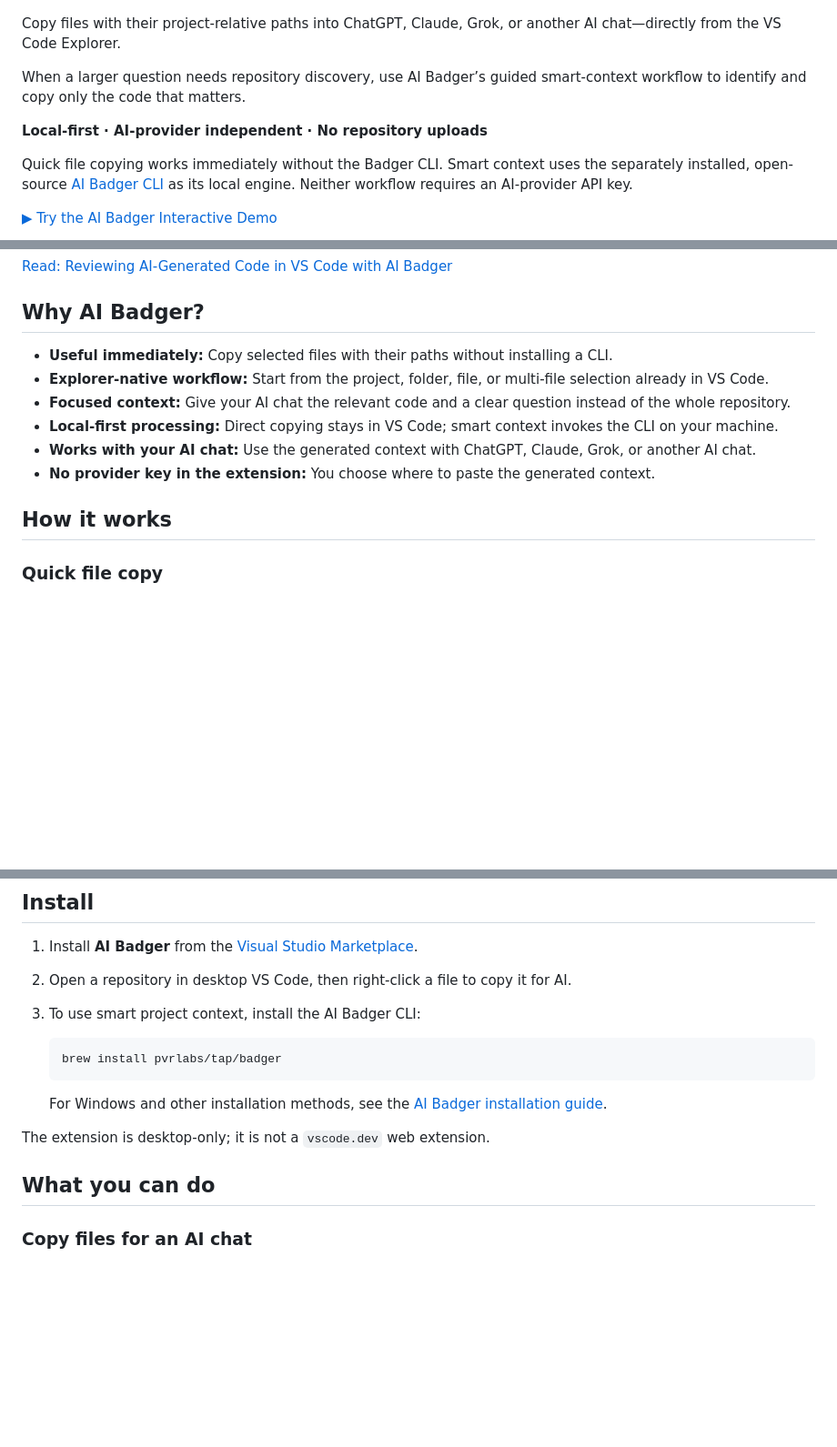
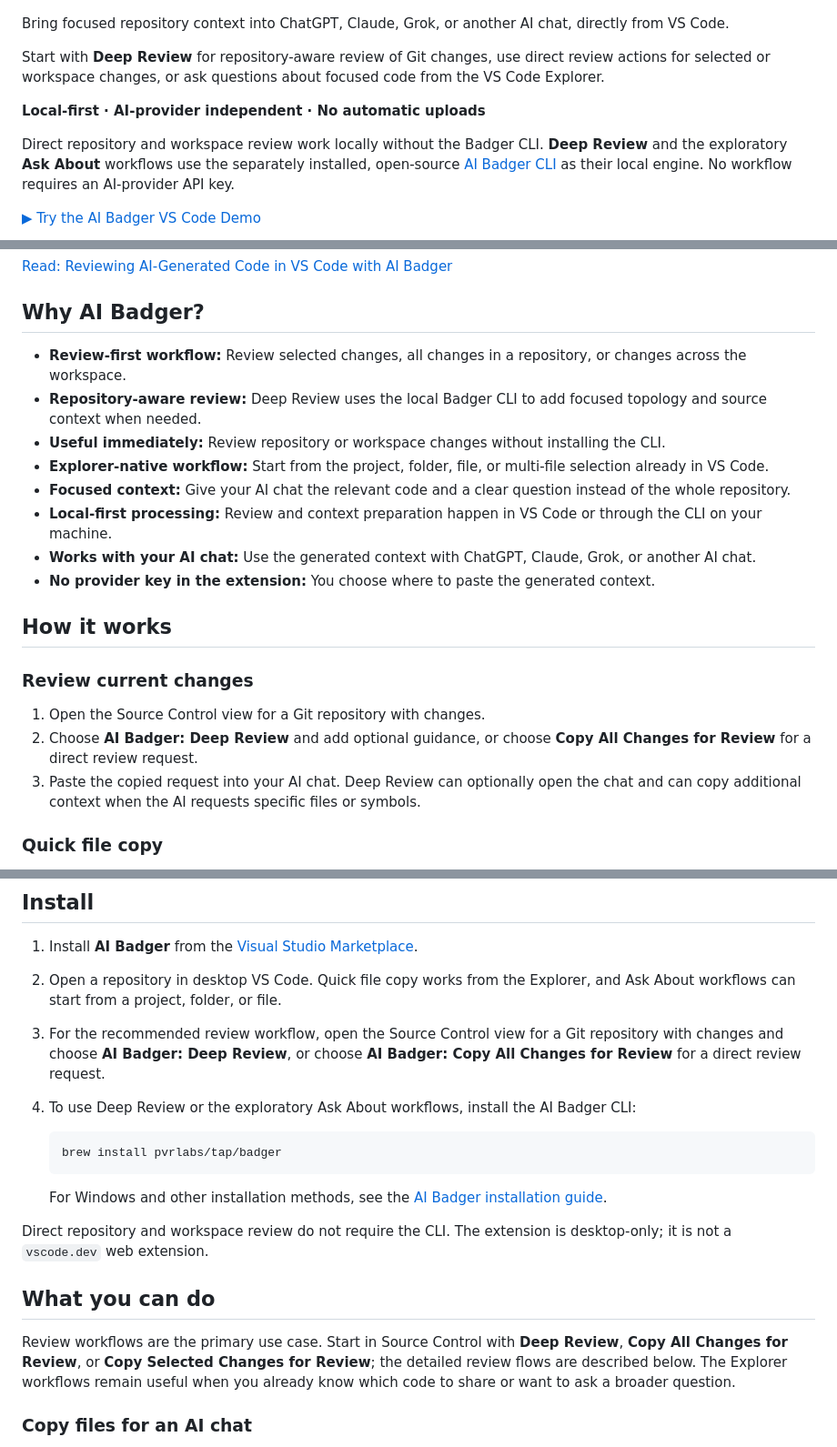
Before and after one commit to PVRLabs/aibadger-vscode, a Markdown page: README.md, 3 parts joined by grey strips. Shown at 91% size. Rendered like a GitHub page; blank space fills up the shorter version.

Commit message:
docs: position VS Code extension around review

````diff
--- a/README.md
+++ b/README.md
@@ -2,15 +2,15 @@
 
 ![AI Badger for VS Code ask workflow](https://raw.githubusercontent.com/PVRLabs/aibadger-vscode/main/media/ai-badger-vscode-step1.png)
 
-Copy files with their project-relative paths into ChatGPT, Claude, Grok, or another AI chat—directly from the VS Code Explorer.
+Bring focused repository context into ChatGPT, Claude, Grok, or another AI chat, directly from VS Code.
 
-When a larger question needs repository discovery, use AI Badger’s guided smart-context workflow to identify and copy only the code that matters.
+Start with **Deep Review** for repository-aware review of Git changes, use direct review actions for selected or workspace changes, or ask questions about focused code from the VS Code Explorer.
 
-**Local-first · AI-provider independent · No repository uploads**
+**Local-first · AI-provider independent · No automatic uploads**
 
-Quick file copying works immediately without the Badger CLI. Smart context uses the separately installed, open-source [AI Badger CLI](https://github.com/PVRLabs/aibadger) as its local engine. Neither workflow requires an AI-provider API key.
+Direct repository and workspace review work locally without the Badger CLI. **Deep Review** and the exploratory **Ask About** workflows use the separately installed, open-source [AI Badger CLI](https://github.com/PVRLabs/aibadger) as their local engine. No workflow requires an AI-provider API key.
 
-[▶ Try the AI Badger Interactive Demo](https://pvrlabs.xyz/aibadger/demo.html)
+[▶ Try the AI Badger VS Code Demo](https://pvrlabs.xyz/aibadger/vscode-demo.html)
 
 [Read: Reviewing AI-Generated Code in VS Code with AI Badger](https://pvrlabs.xyz/articles/reviewing-ai-generated-code-vscode-aibadger.html)
 
@@ -18,14 +18,22 @@ Quick file copying works immediately without the Badger CLI. Smart context uses
 
 ## Why AI Badger?
 
-- **Useful immediately:** Copy selected files with their paths without installing a CLI.
+- **Review-first workflow:** Review selected changes, all changes in a repository, or changes across the workspace.
+- **Repository-aware review:** Deep Review uses the local Badger CLI to add focused topology and source context when needed.
+- **Useful immediately:** Review repository or workspace changes without installing the CLI.
 - **Explorer-native workflow:** Start from the project, folder, file, or multi-file selection already in VS Code.
 - **Focused context:** Give your AI chat the relevant code and a clear question instead of the whole repository.
-- **Local-first processing:** Direct copying stays in VS Code; smart context invokes the CLI on your machine.
+- **Local-first processing:** Review and context preparation happen in VS Code or through the CLI on your machine.
 - **Works with your AI chat:** Use the generated context with ChatGPT, Claude, Grok, or another AI chat.
 - **No provider key in the extension:** You choose where to paste the generated context.
 
 ## How it works
+
+### Review current changes
+
+1. Open the Source Control view for a Git repository with changes.
+2. Choose **AI Badger: Deep Review** and add optional guidance, or choose **Copy All Changes for Review** for a direct review request.
+3. Paste the copied request into your AI chat. Deep Review can optionally open the chat and can copy additional context when the AI requests specific files or symbols.
 
 ### Quick file copy
 
@@ -42,8 +50,9 @@ Quick file copying works immediately without the Badger CLI. Smart context uses
 ## Install
 
 1. Install **AI Badger** from the [Visual Studio Marketplace](https://marketplace.visualstudio.com/items?itemName=pvrlabs.ai-badger).
-2. Open a repository in desktop VS Code, then right-click a file to copy it for AI.
-3. To use smart project context, install the AI Badger CLI:
+2. Open a repository in desktop VS Code. Quick file copy works from the Explorer, and Ask About workflows can start from a project, folder, or file.
+3. For the recommended review workflow, open the Source Control view for a Git repository with changes and choose **AI Badger: Deep Review**, or choose **AI Badger: Copy All Changes for Review** for a direct review request.
+4. To use Deep Review or the exploratory Ask About workflows, install the AI Badger CLI:
 
    ```bash
    brew install pvrlabs/tap/badger
@@ -51,9 +60,11 @@ Quick file copying works immediately without the Badger CLI. Smart context uses
 
    For Windows and other installation methods, see the [AI Badger installation guide](https://github.com/PVRLabs/aibadger/blob/main/docs/install.md).
 
-The extension is desktop-only; it is not a `vscode.dev` web extension.
+Direct repository and workspace review do not require the CLI. The extension is desktop-only; it is not a `vscode.dev` web extension.
 
 ## What you can do
+
+Review workflows are the primary use case. Start in Source Control with **Deep Review**, **Copy All Changes for Review**, or **Copy Selected Changes for Review**; the detailed review flows are described below. The Explorer workflows remain useful when you already know which code to share or want to ask a broader question.
 
 ### Copy files for an AI chat
 
````
Also changed, not shown: other parts of README.md (+1 -1 lines).
